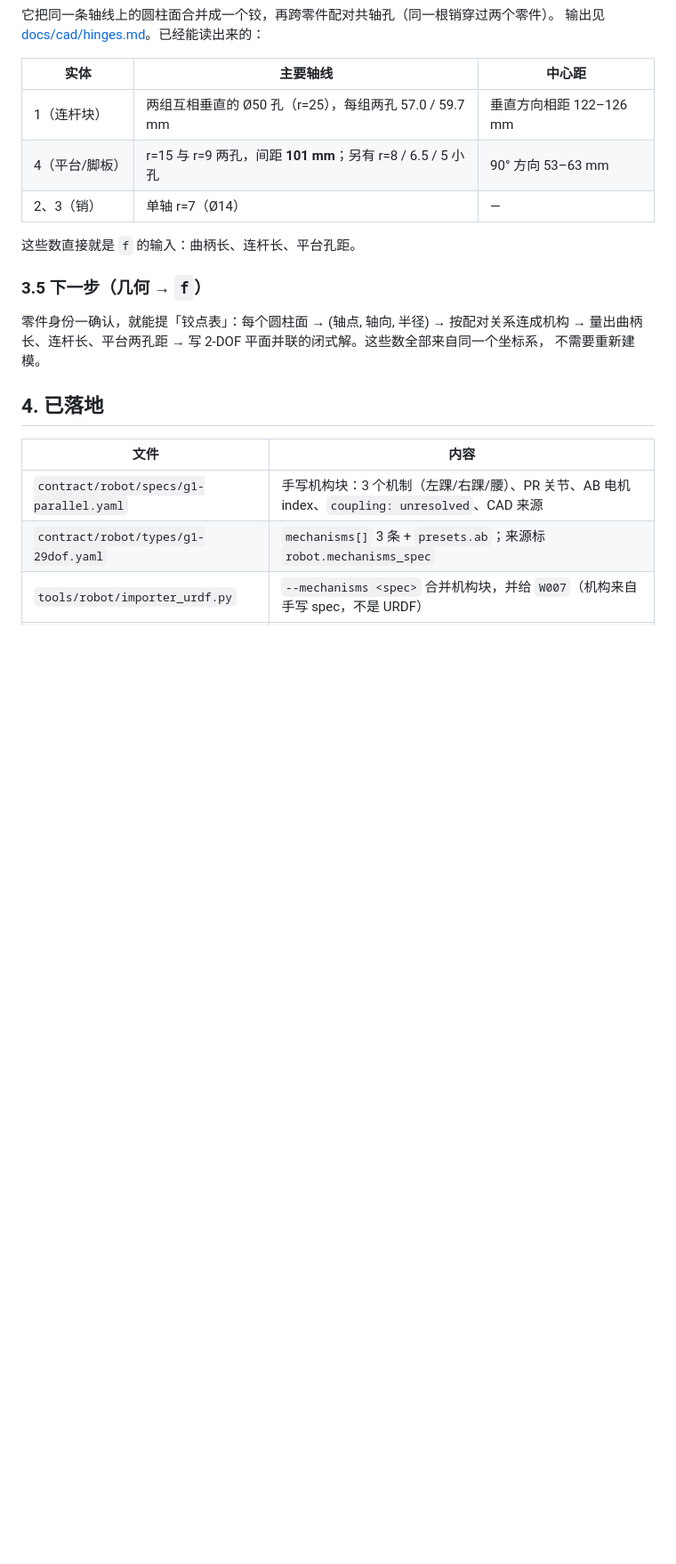
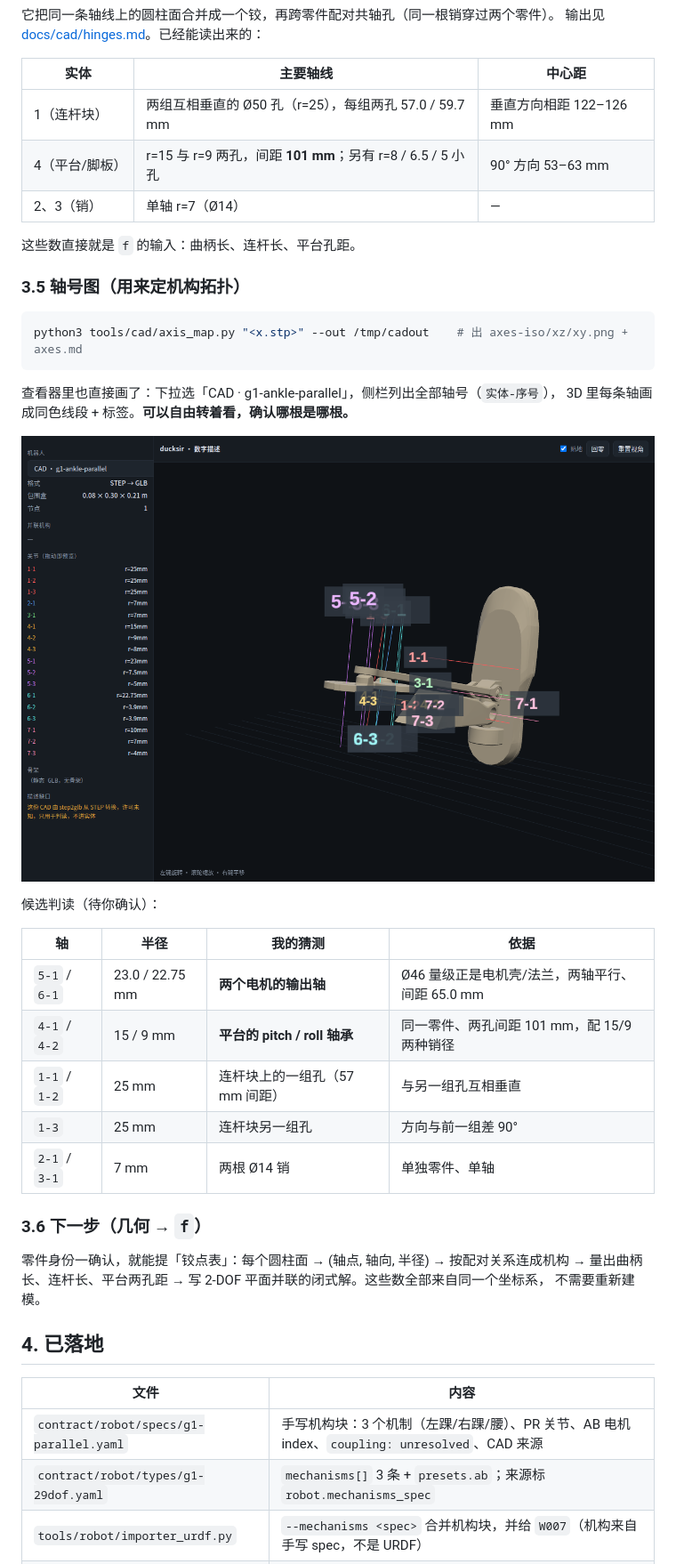
Before and after one commit to julie-felix/ducksir, a Markdown page: docs/plans/2026-11-09-parallel-mechanism.md, the part around the change. Shown at 89% size. Rendered like a GitHub page; pictures changed too: docs/images/cad/axes-map.png (added); blank space fills up the shorter version.

````diff
--- a/docs/plans/2026-11-09-parallel-mechanism.md
+++ b/docs/plans/2026-11-09-parallel-mechanism.md
@@ -123,7 +123,28 @@ python3 tools/cad/hinges.py "<x.stp>" --out /tmp/cadout   # → hinges.md / hing
 
 这些数直接就是 `f` 的输入：曲柄长、连杆长、平台孔距。
 
-### 3.5 下一步（几何 → `f`）
+### 3.5 轴号图（用来定机构拓扑）
+
+```bash
+python3 tools/cad/axis_map.py "<x.stp>" --out /tmp/cadout    # 出 axes-iso/xz/xy.png + axes.md
+```
+
+查看器里也直接画了：下拉选「CAD · g1-ankle-parallel」，侧栏列出全部轴号（`实体-序号`），
+3D 里每条轴画成同色线段 + 标签。**可以自由转着看，确认哪根是哪根。**
+
+![轴号图](../images/cad/axes-map.png)
+
+候选判读（待你确认）：
+
+| 轴 | 半径 | 我的猜测 | 依据 |
+|---|---|---|---|
+| `5-1` / `6-1` | 23.0 / 22.75 mm | **两个电机的输出轴** | Ø46 量级正是电机壳/法兰，两轴平行、间距 65.0 mm |
+| `4-1` / `4-2` | 15 / 9 mm | **平台的 pitch / roll 轴承** | 同一零件、两孔间距 101 mm，配 15/9 两种销径 |
+| `1-1` / `1-2` | 25 mm | 连杆块上的一组孔（57 mm 间距） | 与另一组孔互相垂直 |
+| `1-3` | 25 mm | 连杆块另一组孔 | 方向与前一组差 90° |
+| `2-1` / `3-1` | 7 mm | 两根 Ø14 销 | 单独零件、单轴 |
+
+### 3.6 下一步（几何 → `f`）
 
 零件身份一确认，就能提「铰点表」：每个圆柱面 → (轴点, 轴向, 半径) → 按配对关系连成机构 →
 量出曲柄长、连杆长、平台两孔距 → 写 2-DOF 平面并联的闭式解。这些数全部来自同一个坐标系，
````
Also changed, not shown: 12 other files.
